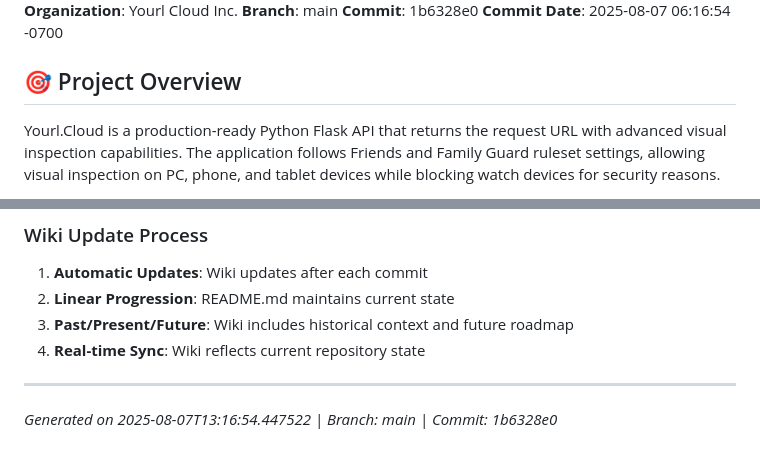
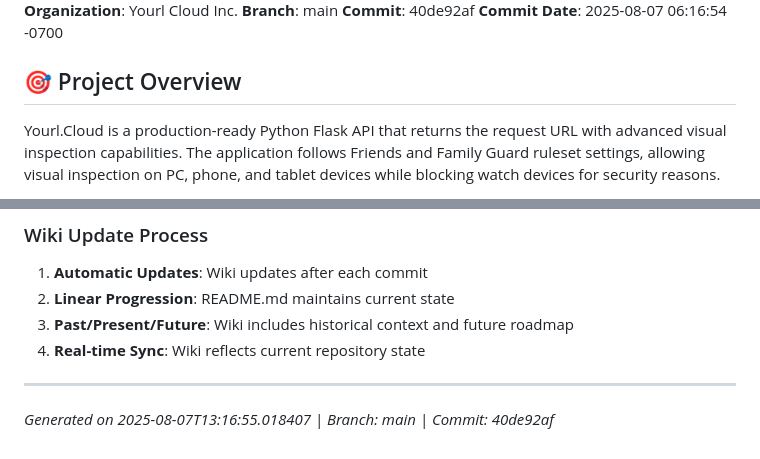
Before and after one commit to XDM-ZSBW/yourl.cloud, a Markdown page: wiki/Home.md, 2 parts joined by grey strips. GitHub-like rendering.

Commit message:
Auto-update wiki/Home.md - Sync with latest commit

```diff
--- a/wiki/Home.md
+++ b/wiki/Home.md
@@ -4,7 +4,7 @@
 **Session ID**: f1d78acb-de07-46e0-bfa7-f5b75e3c0c49
 **Organization**: Yourl Cloud Inc.
 **Branch**: main
-**Commit**: 1b6328e0
+**Commit**: 40de92af
 **Commit Date**: 2025-08-07 06:16:54 -0700
 
 ## 🎯 Project Overview
@@ -185,4 +185,4 @@ The application serves as both a testing/development tool and a production servi
 
 ---
 
-*Generated on 2025-08-07T13:16:54.447522 | Branch: main | Commit: 1b6328e0*
+*Generated on 2025-08-07T13:16:55.018407 | Branch: main | Commit: 40de92af*
```
Also changed, not shown: other parts of wiki/Home.md (+1 -1 lines).
